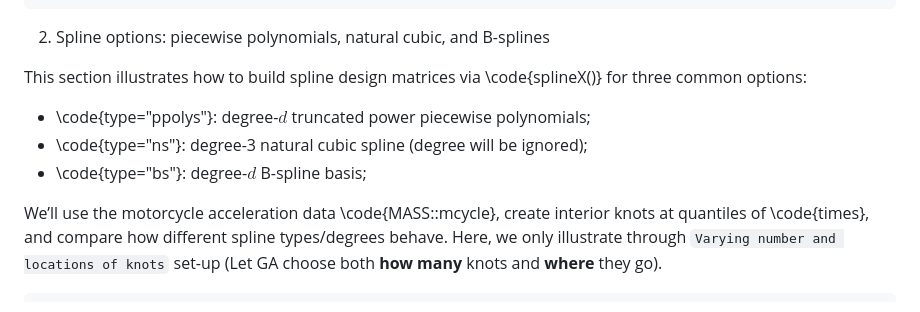
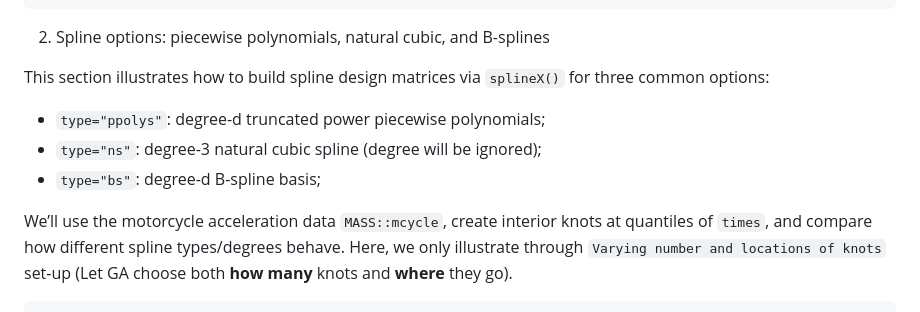
Before and after one commit to mli171/GAReg, a Markdown page: README.md, the part around the change. GitHub-like rendering.

```diff
--- a/README.md
+++ b/README.md
@@ -256,15 +256,15 @@ legend("bottomright",
 
 2. Spline options: piecewise polynomials, natural cubic, and B-splines
 
-This section illustrates how to build spline design matrices via \code{splineX()}
+This section illustrates how to build spline design matrices via `splineX()`
 for three common options:
 
-- \code{type="ppolys"}: degree-$d$ truncated power piecewise polynomials;
-- \code{type="ns"}: degree-3 natural cubic spline (degree will be ignored);
-- \code{type="bs"}: degree-$d$ B-spline basis;
+- `type="ppolys"`: degree-d truncated power piecewise polynomials;
+- `type="ns"`: degree-3 natural cubic spline (degree will be ignored);
+- `type="bs"`: degree-d B-spline basis;
 
-We’ll use the motorcycle acceleration data \code{MASS::mcycle}, create interior
-knots at quantiles of \code{times}, and compare how different spline types/degrees
+We’ll use the motorcycle acceleration data `MASS::mcycle`, create interior
+knots at quantiles of `times`, and compare how different spline types/degrees
 behave. Here, we only illustrate through `Varying number and locations of knots`
 set-up (Let GA choose both **how many** knots and **where** they go).
 
```
